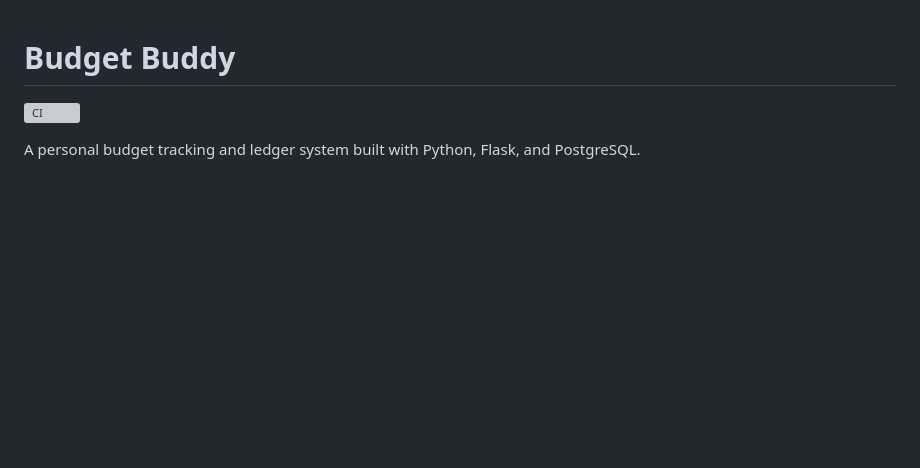
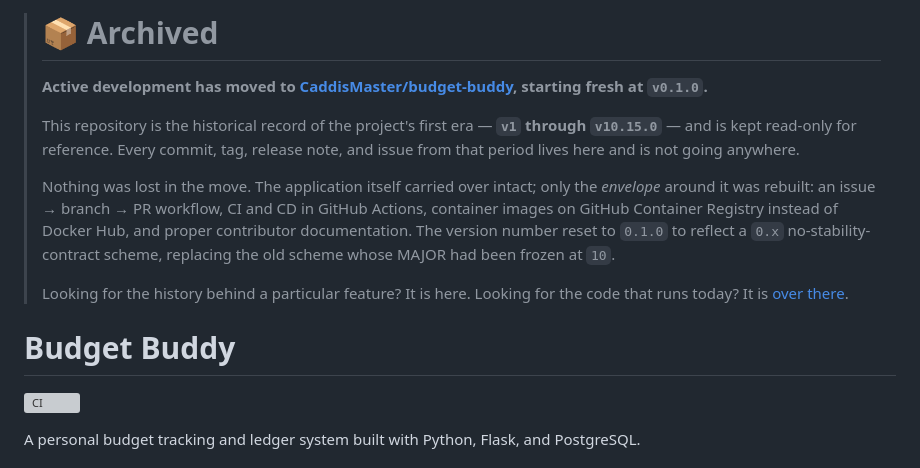
Before and after one commit to CaddisMaster/budget-buddy-archive, a Markdown page: README.md, the part around the change. Drawn GitHub-style; blank space fills up the shorter version; grey boxes are pictures that could not be loaded.

Commit message:
Add archive banner pointing to the new repository
Active development continues at CaddisMaster/budget-buddy from v0.1.0.
This repo holds the v1-v10.15.0 history and stays read-only.

```diff
--- a/README.md
+++ b/README.md
@@ -1,3 +1,25 @@
+> # 📦 Archived
+>
+> **Active development has moved to
+> [CaddisMaster/budget-buddy](https://github.com/CaddisMaster/budget-buddy),
+> starting fresh at `v0.1.0`.**
+>
+> This repository is the historical record of the project's first era —
+> **`v1` through `v10.15.0`** — and is kept read-only for reference. Every
+> commit, tag, release note, and issue from that period lives here and is not
+> going anywhere.
+>
+> Nothing was lost in the move. The application itself carried over intact; only
+> the *envelope* around it was rebuilt: an issue → branch → PR workflow, CI and
+> CD in GitHub Actions, container images on GitHub Container Registry instead of
+> Docker Hub, and proper contributor documentation. The version number reset to
+> `0.1.0` to reflect a `0.x` no-stability-contract scheme, replacing the old
+> scheme whose MAJOR had been frozen at `10`.
+>
+> Looking for the history behind a particular feature? It is here. Looking for
+> the code that runs today? It is
+> [over there](https://github.com/CaddisMaster/budget-buddy).
+
 # Budget Buddy
 
 [![CI](https://github.com/CaddisMaster/budget-buddy/actions/workflows/ci.yml/badge.svg)](https://github.com/CaddisMaster/budget-buddy/actions/workflows/ci.yml)
```
